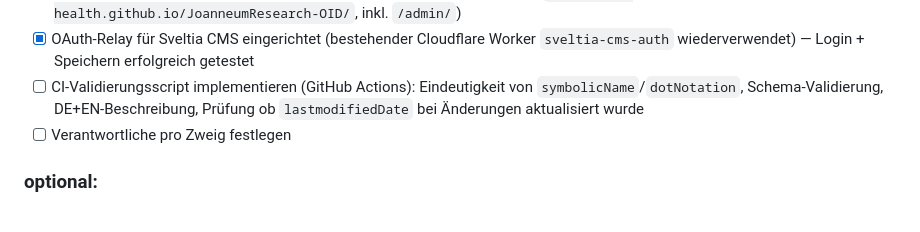
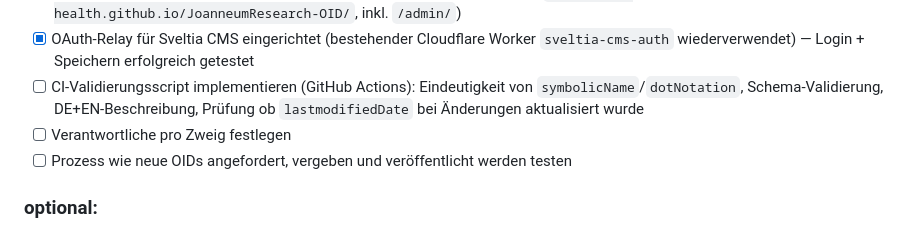
Before and after one commit to jr-health/JoanneumResearch-OID, a Markdown page: Readme.md, the part around the change. GitHub-like rendering.

```diff
--- a/Readme.md
+++ b/Readme.md
@@ -183,6 +183,7 @@ werden (siehe Kommentar oben in `.sveltia-cms/config.yml`).
       `symbolicName`/`dotNotation`, Schema-Validierung, DE+EN-Beschreibung,
       Prüfung ob `lastmodifiedDate` bei Änderungen aktualisiert wurde
 - [ ] Verantwortliche pro Zweig festlegen
+- [ ] Prozess wie neue OIDs angefordert, vergeben und veröffentlicht werden testen
 ### optional:
 - [ ] Eigene Domain `oid.joanneum.at` einrichten (DNS-CNAME + Pages-Custom-Domain + Homepage-/Callback-URLs der GitHub-OAuth-App anpassen)
 - [ ] Statische Übersichtsseite weiter verbessern
```
